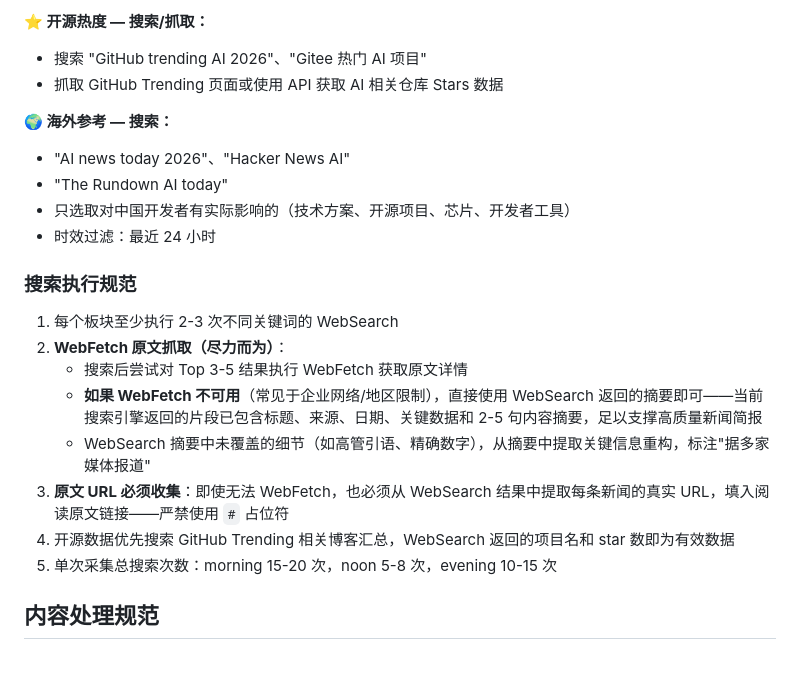
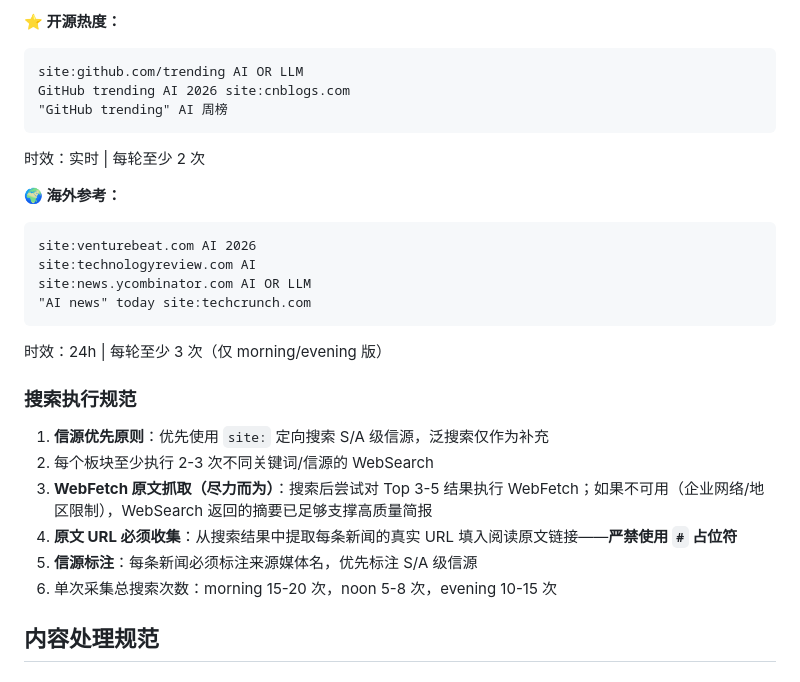
Before and after one commit to DaiOwen/ai-pulse, a Markdown page: CLAUDE.md, the part around one of its changes. Rendered like a GitHub page.

````diff
--- a/CLAUDE.md
+++ b/CLAUDE.md
@@ -130,24 +171,29 @@ Claude Code 按规范执行            ← WebSearch → 去重评分 → 生成
 
-**⭐ 开源热度 — 搜索/抓取：**
-- 搜索 "GitHub trending AI 2026"、"Gitee 热门 AI 项目"
-- 抓取 GitHub Trending 页面或使用 API 获取 AI 相关仓库 Stars 数据
+**⭐ 开源热度：**
+```
+site:github.com/trending AI OR LLM
+GitHub trending AI 2026 site:cnblogs.com
+"GitHub trending" AI 周榜
+```
+时效：实时 | 每轮至少 2 次
 
-**🌍 海外参考 — 搜索：**
-- "AI news today 2026"、"Hacker News AI"
-- "The Rundown AI today"
-- 只选取对中国开发者有实际影响的（技术方案、开源项目、芯片、开发者工具）
-- 时效过滤：最近 24 小时
+**🌍 海外参考：**
+```
+site:venturebeat.com AI 2026
+site:technologyreview.com AI
+site:news.ycombinator.com AI OR LLM
+"AI news" today site:techcrunch.com
+```
+时效：24h | 每轮至少 3 次（仅 morning/evening 版）
 
 ### 搜索执行规范
 
-1. 每个板块至少执行 2-3 次不同关键词的 WebSearch
-2. **WebFetch 原文抓取（尽力而为）**：
-   - 搜索后尝试对 Top 3-5 结果执行 WebFetch 获取原文详情
-   - **如果 WebFetch 不可用**（常见于企业网络/地区限制），直接使用 WebSearch 返回的摘要即可——当前搜索引擎返回的片段已包含标题、来源、日期、关键数据和 2-5 句内容摘要，足以支撑高质量新闻简报
-   - WebSearch 摘要中未覆盖的细节（如高管引语、精确数字），从摘要中提取关键信息重构，标注"据多家媒体报道"
-3. **原文 URL 必须收集**：即使无法 WebFetch，也必须从 WebSearch 结果中提取每条新闻的真实 URL，填入阅读原文链接——严禁使用 `#` 占位符
-4. 开源数据优先搜索 GitHub Trending 相关博客汇总，WebSearch 返回的项目名和 star 数即为有效数据
-5. 单次采集总搜索次数：morning 15-20 次，noon 5-8 次，evening 10-15 次
+1. **信源优先原则**：优先使用 `site:` 定向搜索 S/A 级信源，泛搜索仅作为补充
+2. 每个板块至少执行 2-3 次不同关键词/信源的 WebSearch
+3. **WebFetch 原文抓取（尽力而为）**：搜索后尝试对 Top 3-5 结果执行 WebFetch；如果不可用（企业网络/地区限制），WebSearch 返回的摘要已足够支撑高质量简报
+4. **原文 URL 必须收集**：从搜索结果中提取每条新闻的真实 URL 填入阅读原文链接——**严禁使用 `#` 占位符**
+5. **信源标注**：每条新闻必须标注来源媒体名，优先标注 S/A 级信源
+6. 单次采集总搜索次数：morning 15-20 次，noon 5-8 次，evening 10-15 次
 
 ## 内容处理规范
 
````
Also changed, not shown: other parts of CLAUDE.md (+63 -22 lines).
